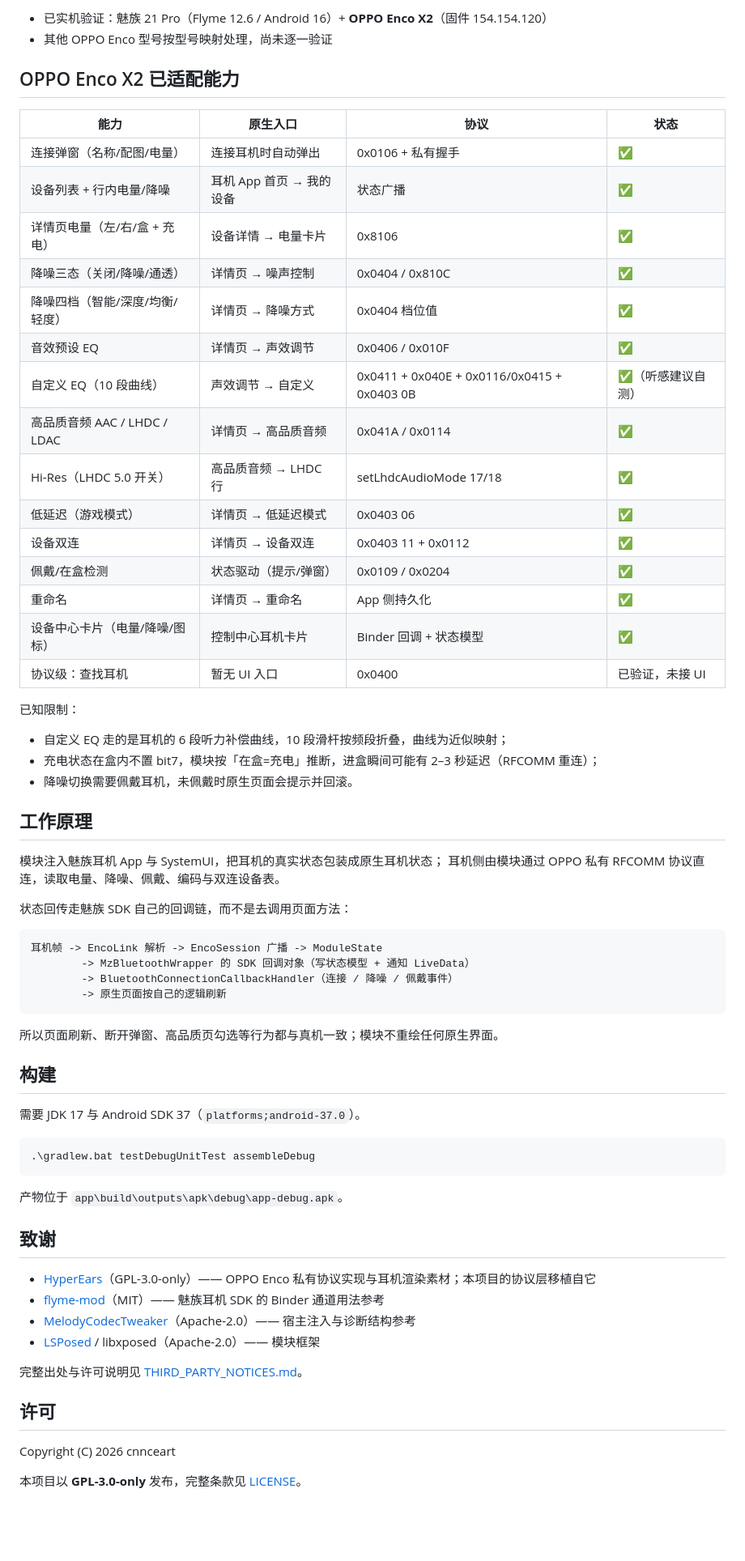
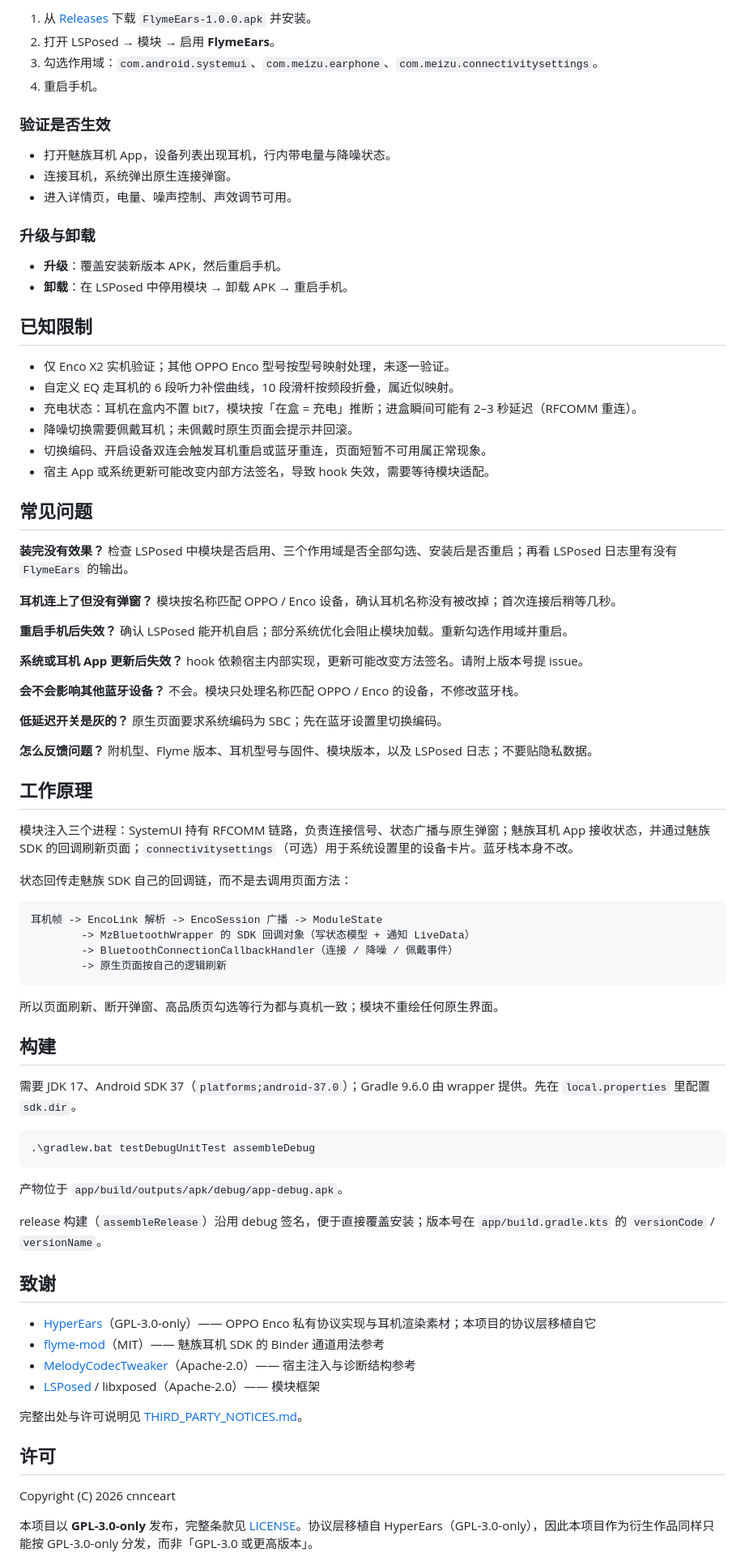
Before and after one commit to cnnceart/FlymeEars, a Markdown page: README.md, the part around one of its changes. Shown at 81% size. GitHub-like rendering; blank space fills up the shorter version.

````diff
--- a/README.md
+++ b/README.md
@@ -31,37 +124,55 @@
 
-- 已实机验证：魅族 21 Pro（Flyme 12.6 / Android 16）+ **OPPO Enco X2**（固件 154.154.120）
-- 其他 OPPO Enco 型号按型号映射处理，尚未逐一验证
+1. 从 [Releases](https://github.com/cnnceart/FlymeEars/releases) 下载 `FlymeEars-1.0.0.apk` 并安装。
+2. 打开 LSPosed → 模块 → 启用 **FlymeEars**。
+3. 勾选作用域：`com.android.systemui`、`com.meizu.earphone`、`com.meizu.connectivitysettings`。
+4. 重启手机。
 
-## OPPO Enco X2 已适配能力
+### 验证是否生效
 
-| 能力 | 原生入口 | 协议 | 状态 |
-|---|---|---|---|
-| 连接弹窗（名称/配图/电量） | 连接耳机时自动弹出 | 0x0106 + 私有握手 | ✅ |
-| 设备列表 + 行内电量/降噪 | 耳机 App 首页 → 我的设备 | 状态广播 | ✅ |
-| 详情页电量（左/右/盒 + 充电） | 设备详情 → 电量卡片 | 0x8106 | ✅ |
-| 降噪三态（关闭/降噪/通透） | 详情页 → 噪声控制 | 0x0404 / 0x810C | ✅ |
-| 降噪四档（智能/深度/均衡/轻度） | 详情页 → 降噪方式 | 0x0404 档位值 | ✅ |
-| 音效预设 EQ | 详情页 → 声效调节 | 0x0406 / 0x010F | ✅ |
-| 自定义 EQ（10 段曲线） | 声效调节 → 自定义 | 0x0411 + 0x040E + 0x0116/0x0415 + 0x0403 0B | ✅（听感建议自测） |
-| 高品质音频 AAC / LHDC / LDAC | 详情页 → 高品质音频 | 0x041A / 0x0114 | ✅ |
-| Hi-Res（LHDC 5.0 开关） | 高品质音频 → LHDC 行 | setLhdcAudioMode 17/18 | ✅ |
-| 低延迟（游戏模式） | 详情页 → 低延迟模式 | 0x0403 06 | ✅ |
-| 设备双连 | 详情页 → 设备双连 | 0x0403 11 + 0x0112 | ✅ |
-| 佩戴/在盒检测 | 状态驱动（提示/弹窗） | 0x0109 / 0x0204 | ✅ |
-| 重命名 | 详情页 → 重命名 | App 侧持久化 | ✅ |
-| 设备中心卡片（电量/降噪/图标） | 控制中心耳机卡片 | Binder 回调 + 状态模型 | ✅ |
-| 协议级：查找耳机 | 暂无 UI 入口 | 0x0400 | 已验证，未接 UI |
+- 打开魅族耳机 App，设备列表出现耳机，行内带电量与降噪状态。
+- 连接耳机，系统弹出原生连接弹窗。
+- 进入详情页，电量、噪声控制、声效调节可用。
 
-已知限制：
+### 升级与卸载
 
-- 自定义 EQ 走的是耳机的 6 段听力补偿曲线，10 段滑杆按频段折叠，曲线为近似映射；
-- 充电状态在盒内不置 bit7，模块按「在盒=充电」推断，进盒瞬间可能有 2–3 秒延迟（RFCOMM 重连）；
-- 降噪切换需要佩戴耳机，未佩戴时原生页面会提示并回滚。
+- **升级**：覆盖安装新版本 APK，然后重启手机。
+- **卸载**：在 LSPosed 中停用模块 → 卸载 APK → 重启手机。
+
+## 已知限制
+
+- 仅 Enco X2 实机验证；其他 OPPO Enco 型号按型号映射处理，未逐一验证。
+- 自定义 EQ 走耳机的 6 段听力补偿曲线，10 段滑杆按频段折叠，属近似映射。
+- 充电状态：耳机在盒内不置 bit7，模块按「在盒 = 充电」推断；进盒瞬间可能有 2–3 秒延迟（RFCOMM 重连）。
+- 降噪切换需要佩戴耳机；未佩戴时原生页面会提示并回滚。
+- 切换编码、开启设备双连会触发耳机重启或蓝牙重连，页面短暂不可用属正常现象。
+- 宿主 App 或系统更新可能改变内部方法签名，导致 hook 失效，需要等待模块适配。
+
+## 常见问题
+
+**装完没有效果？**
+检查 LSPosed 中模块是否启用、三个作用域是否全部勾选、安装后是否重启；再看 LSPosed 日志里有没有 `FlymeEars` 的输出。
+
+**耳机连上了但没有弹窗？**
+模块按名称匹配 OPPO / Enco 设备，确认耳机名称没有被改掉；首次连接后稍等几秒。
+
+**重启手机后失效？**
+确认 LSPosed 能开机自启；部分系统优化会阻止模块加载。重新勾选作用域并重启。
+
+**系统或耳机 App 更新后失效？**
+hook 依赖宿主内部实现，更新可能改变方法签名。请附上版本号提 issue。
+
+**会不会影响其他蓝牙设备？**
+不会。模块只处理名称匹配 OPPO / Enco 的设备，不修改蓝牙栈。
+
+**低延迟开关是灰的？**
+原生页面要求系统编码为 SBC；先在蓝牙设置里切换编码。
+
+**怎么反馈问题？**
+附机型、Flyme 版本、耳机型号与固件、模块版本，以及 LSPosed 日志；不要贴隐私数据。
 
 ## 工作原理
 
-模块注入魅族耳机 App 与 SystemUI，把耳机的真实状态包装成原生耳机状态；
-耳机侧由模块通过 OPPO 私有 RFCOMM 协议直连，读取电量、降噪、佩戴、编码与双连设备表。
+模块注入三个进程：SystemUI 持有 RFCOMM 链路，负责连接信号、状态广播与原生弹窗；魅族耳机 App 接收状态，并通过魅族 SDK 的回调刷新页面；`connectivitysettings`（可选）用于系统设置里的设备卡片。蓝牙栈本身不改。
 
 状态回传走魅族 SDK 自己的回调链，而不是去调用页面方法：
 
@@ -76,13 +187,15 @@
 
 ## 构建
 
-需要 JDK 17 与 Android SDK 37（`platforms;android-37.0`）。
+需要 JDK 17、Android SDK 37（`platforms;android-37.0`）；Gradle 9.6.0 由 wrapper 提供。先在 `local.properties` 里配置 `sdk.dir`。
 
 ```powershell
 .\gradlew.bat testDebugUnitTest assembleDebug
 ```
 
-产物位于 `app\build\outputs\apk\debug\app-debug.apk`。
+产物位于 `app/build/outputs/apk/debug/app-debug.apk`。
+
+release 构建（`assembleRelease`）沿用 debug 签名，便于直接覆盖安装；版本号在 `app/build.gradle.kts` 的 `versionCode` / `versionName`。
 
 ## 致谢
 
@@ -97,5 +210,5 @@
 
 Copyright (C) 2026 cnnceart
 
-本项目以 **GPL-3.0-only** 发布，完整条款见 [LICENSE](LICENSE)。
+本项目以 **GPL-3.0-only** 发布，完整条款见 [LICENSE](LICENSE)。协议层移植自 HyperEars（GPL-3.0-only），因此本项目作为衍生作品同样只能按 GPL-3.0-only 分发，而非「GPL-3.0 或更高版本」。
 
````
Also changed, not shown: other parts of README.md (+118 -20 lines), CHANGELOG.md (added, +33 -0 lines), assets/screenshot-detail.png (added), assets/screenshot-list.png (added), assets/screenshot-popup.png (added).
